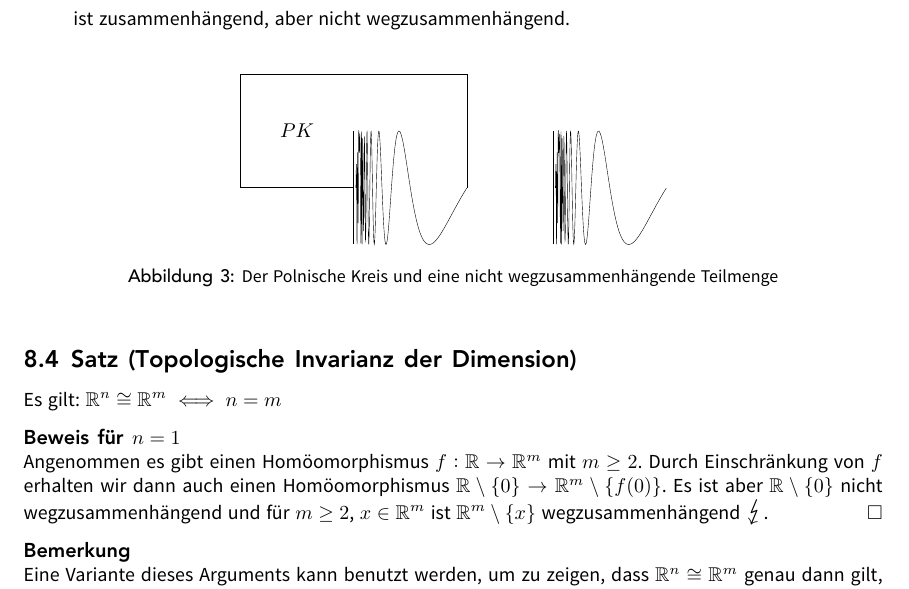
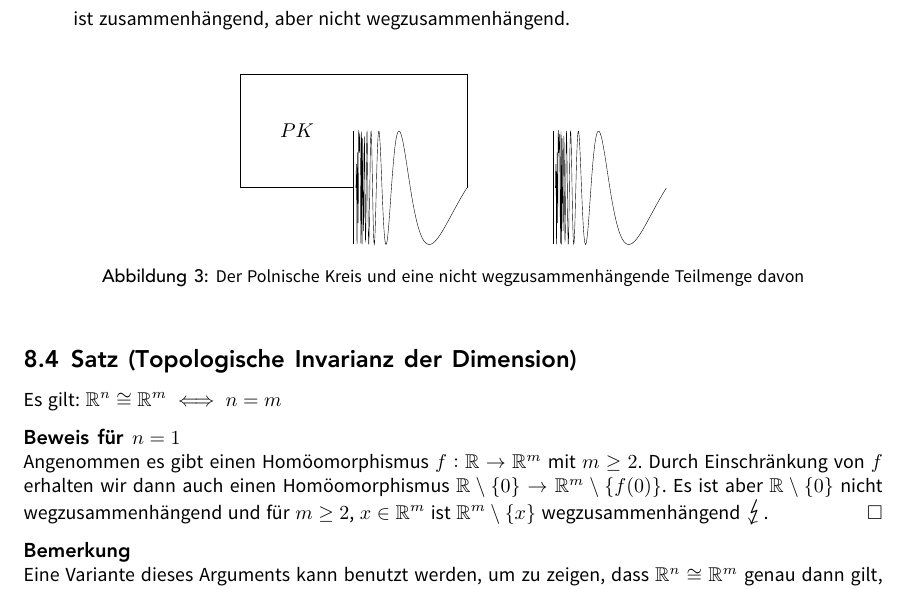
Before and after one commit to JaMeZ-B/LaTeX-wwu-old, a LaTeX paper (Ana_Top_Geo/ana_top_geo.tex): part of page 30 of 50, cut so that both start at the same text. The pictures show the PDF file Ana_Top_Geo/ana_top_geo.pdf that the author committed with the source.

Commit message:
updated binary files

```diff
--- a/Ana_Top_Geo/ana_top_geo.tex
+++ b/Ana_Top_Geo/ana_top_geo.tex
@@ -1331,7 +1331,7 @@ Sei $X$ ein topologischer Raum.
 		\draw[domain=0.02:1, variable=\t, samples=200, very thin, smooth] plot ({\t}, {0.5 * sin(pi / \t r)});
 		\draw (0,-0.5) -- (0,0.5);
 	\end{tikzpicture}
-	\caption{Der Polnische Kreis und eine nicht wegzusammenhängende Teilmenge}
+	\caption{Der Polnische Kreis und eine nicht wegzusammenhängende Teilmenge davon}
 	}
 \end{figure}
 % subsection 83 (end)
```
Also changed, not shown: hoehere_algebra_1/hoehere_algebra.tex (+3 -5 lines), Ana_Top_Geo/ana_top_geo.pdf, DiffMa/diff_ma.pdf, hoehere_algebra_1/hoehere_algebra.pdf.
